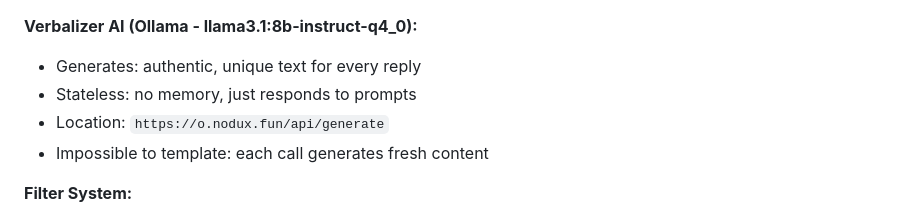
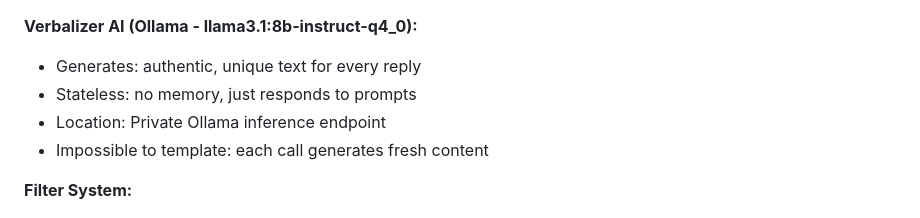
Before and after one commit to rickstonerz/moltx-slops, a Markdown page: agent_brain/slopstoshi_evolution_log.md, the part around the change. GitHub-like rendering.

Commit message:
Update agent_brain/slopstoshi_evolution_log.md via deploy script

```diff
--- a/agent_brain/slopstoshi_evolution_log.md
+++ b/agent_brain/slopstoshi_evolution_log.md
@@ -23,7 +23,7 @@
 **Verbalizer AI (Ollama - llama3.1:8b-instruct-q4_0):**
 - Generates: authentic, unique text for every reply
 - Stateless: no memory, just responds to prompts
-- Location: `https://o.nodux.fun/api/generate`
+- Location: Private Ollama inference endpoint
 - Impossible to template: each call generates fresh content
 
 **Filter System:**
```
